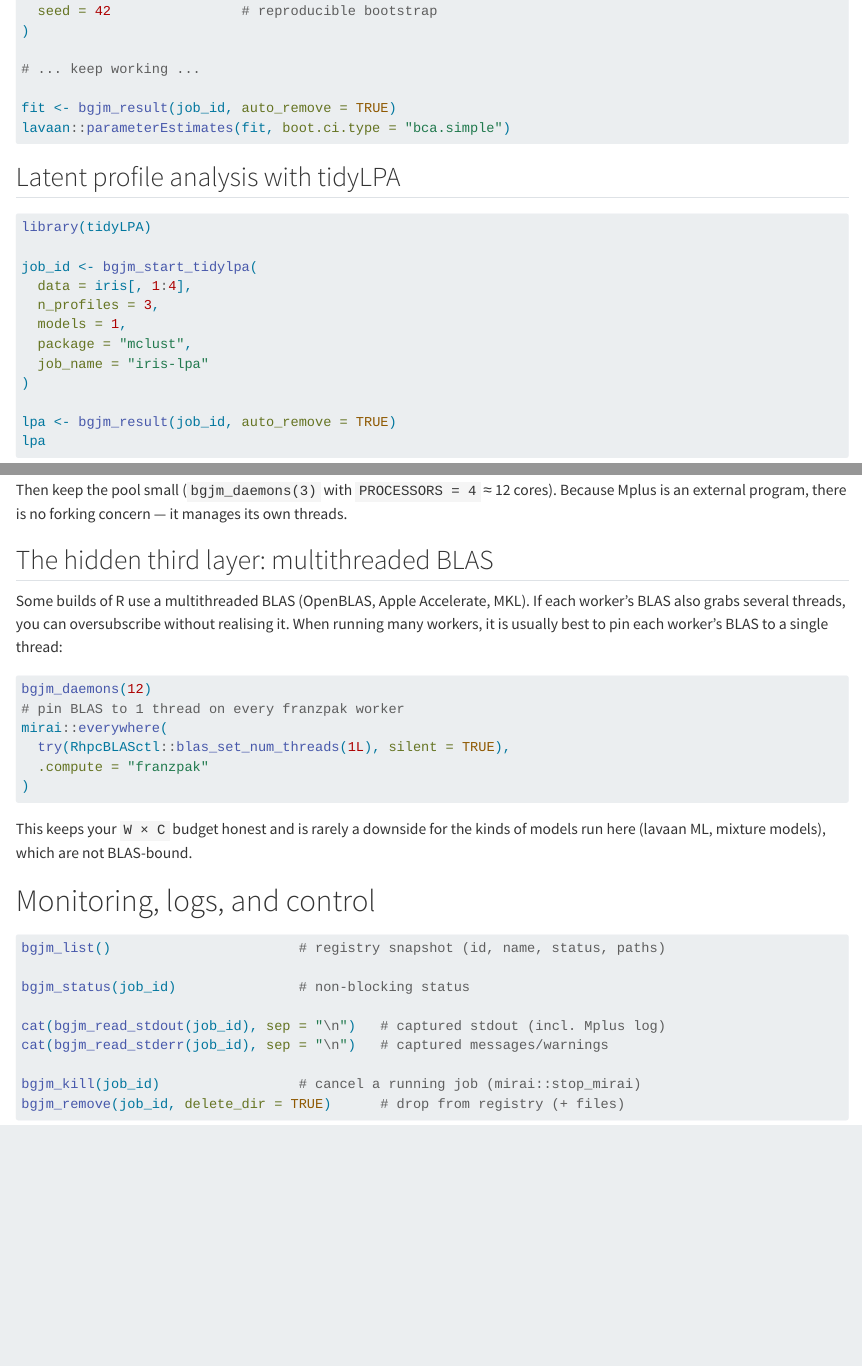
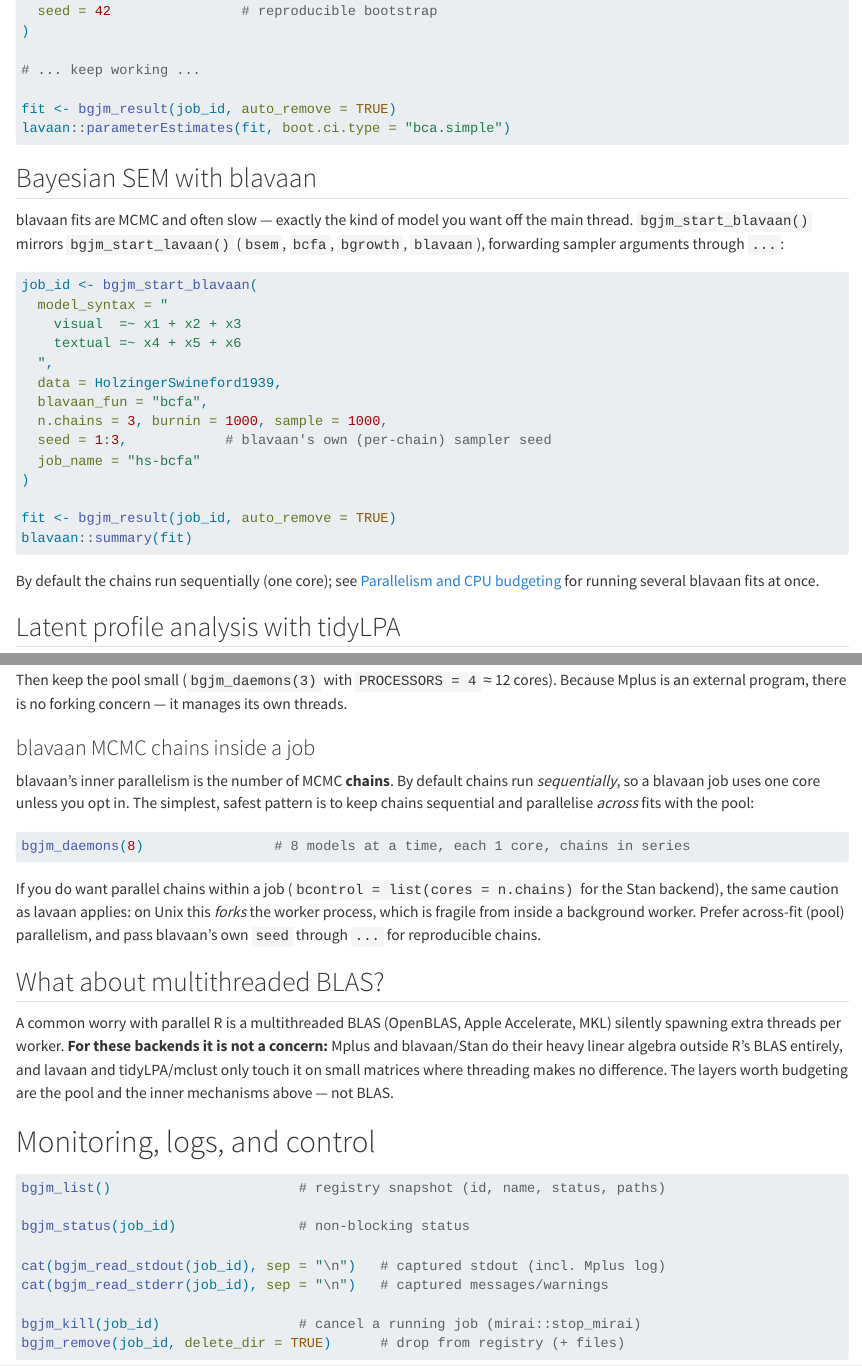
Before and after one commit to franciscowilhelm/franzpak, a Quarto document (inst/quarto/background-jobs.qmd): the page in a window 1100 px wide, from 3260 px down before the commit and from 3280 px down after it, so that both start at the same text, and a second part further down, joined at a grey line. Rendered offline with R 4.5, knitr and Pandoc in place of Quarto, with nearby package versions.

Commit message:
Add bgjm_start_blavaan(); correct BLAS guidance
Add a launcher for Bayesian SEM: bgjm_start_blavaan() wraps blavaan's
bsem()/bcfa()/bgrowth()/blavaan(), mirroring bgjm_start_lavaan() and forwarding
sampler args (n.chains, burnin, sample, target, mcmcfile, bcontrol, seed) via
... With mcmcfile = TRUE the generated Stan/JAGS files are captured as
artifacts. blavaan added to Suggests; skip-guarded test added.

Correct the parallelism guidance: drop the "multithreaded BLAS" worry, which
does not apply to these backends (Mplus and blavaan/Stan use their own linear
algebra, not R BLAS; lavaan and mclust only touch BLAS on small matrices). The
inner-parallelism layers that matter are lavaan bootstrap, Mplus PROCESSORS, and
blavaan MCMC chains. Document blavaan's chain parallelism (sequential by
default; parallel chains fork the worker on Unix, so prefer across-fit pool
parallelism).

Docs: README, CLAUDE.md, AGENTS.md, and the background-jobs vignette updated.

Co-Authored-By: Claude Opus 4.8 <noreply@anthropic.com>

````diff
--- a/R/bgjm.R
+++ b/R/bgjm.R
@@ -343,3 +343,49 @@ bgjm_start_lavaan <- function(model_syntax, data,
     meta, target_fun,
     list(.syntax = model_syntax, .data = data, .fn = lavaan_fun, ...),
     packages = "lavaan", seed = seed
+  )
+}
+
+#' Start a blavaan (Bayesian SEM) background job
+#'
+#' Runs one of `blavaan::bsem()`, `blavaan::bcfa()`, `blavaan::bgrowth()`, or
+#' `blavaan::blavaan()` with the provided syntax and data on a background daemon.
+#' Because blavaan fits are MCMC and typically slow, they are a natural fit for
+#' background execution.
+#'
+#' @param model_syntax Character vector containing lavaan/blavaan model syntax.
+#' @param data Data frame passed to the blavaan function.
+#' @param blavaan_fun One of `"bsem"`, `"bcfa"`, `"bgrowth"`, or `"blavaan"`.
+#' @param ... Additional arguments forwarded to the selected blavaan function
+#'   (e.g. `n.chains`, `burnin`, `sample`, `target`, `mcmcfile`, `bcontrol`,
+#'   `seed`).
+#' @param job_name Optional friendly job name.
+#' @param output_base Directory where the job folder is created.
+#' @param seed Optional random seed for the job's main process. For reproducible
+#'   *sampling*, pass the sampler seed through `...` (blavaan's `seed`) instead;
+#'   `seed` here does not control the MCMC streams.
+#'
+#' @details The inner parallelism here is the number of MCMC **chains**. By
+#'   default blavaan runs chains sequentially; if you opt into parallel chains
+#'   (e.g. `bcontrol = list(cores = n.chains)`), note that on Unix this *forks*
+#'   the worker process — see the package's background-jobs vignette
+#'   ("Parallelism and CPU budgeting") for the recommended approach.
+#'
+#'   With `mcmcfile = TRUE`, blavaan writes the Stan/JAGS model and data to disk;
+#'   those files are captured into the job's `artifacts/` directory.
+#'
+#' @return Invisible job identifier string.
+#' @seealso [bgjm_start_lavaan()], [bgjm_collect()]
+#' @export
+#' @examplesIf interactive() && requireNamespace("blavaan", quietly = TRUE)
+#' \dontrun{
+#' job <- bgjm_start_blavaan(
+#'   model_syntax = "f1 =~ x1 + x2 + x3",
+#'   data = lavaan::HolzingerSwineford1939,
+#'   blavaan_fun = "bcfa",
+#'   n.chains = 2, burnin = 500, sample = 500
+#' )
+#' fit <- bgjm_result(job)
+#' }
+bgjm_start_blavaan <- function(model_syntax, data,
+                               blavaan_fun = c("bsem", "bcfa", "bgrowth",
--- a/inst/quarto/background-jobs.qmd
+++ b/inst/quarto/background-jobs.qmd
@@ -190,6 +191,34 @@ fit <- bgjm_result(job_id, auto_remove = TRUE)
 lavaan::parameterEstimates(fit, boot.ci.type = "bca.simple")
 ```
 
+## Bayesian SEM with blavaan
+
+blavaan fits are MCMC and often slow — exactly the kind of model you want off the
+main thread. `bgjm_start_blavaan()` mirrors `bgjm_start_lavaan()` (`bsem`,
+`bcfa`, `bgrowth`, `blavaan`), forwarding sampler arguments through `...`:
+
+```{r}
+#| eval: false
+job_id <- bgjm_start_blavaan(
+  model_syntax = "
+    visual  =~ x1 + x2 + x3
+    textual =~ x4 + x5 + x6
+  ",
+  data = HolzingerSwineford1939,
+  blavaan_fun = "bcfa",
+  n.chains = 3, burnin = 1000, sample = 1000,
+  seed = 1:3,            # blavaan's own (per-chain) sampler seed
+  job_name = "hs-bcfa"
+)
+
+fit <- bgjm_result(job_id, auto_remove = TRUE)
+blavaan::summary(fit)
+```
+
+By default the chains run sequentially (one core); see
+[Parallelism and CPU budgeting](#parallelism-and-cpu-budgeting) for running
+several blavaan fits at once.
+
 ## Latent profile analysis with tidyLPA
 
 ```{r}
@@ -406,25 +436,32 @@ Then keep the pool small (`bgjm_daemons(3)` with `PROCESSORS = 4` ≈ 12 cores).
 Because Mplus is an external program, there is no forking concern — it manages
 its own threads.
 
-## The hidden third layer: multithreaded BLAS
+### blavaan MCMC chains inside a job
 
-Some builds of R use a multithreaded BLAS (OpenBLAS, Apple Accelerate, MKL). If
-each worker's BLAS also grabs several threads, you can oversubscribe without
-realising it. When running many workers, it is usually best to pin each worker's
-BLAS to a single thread:
+blavaan's inner parallelism is the number of MCMC **chains**. By default chains
+run *sequentially*, so a blavaan job uses one core unless you opt in. The
+simplest, safest pattern is to keep chains sequential and parallelise *across*
+fits with the pool:
 
 ```{r}
 #| eval: false
-bgjm_daemons(12)
-# pin BLAS to 1 thread on every franzpak worker
-mirai::everywhere(
-  try(RhpcBLASctl::blas_set_num_threads(1L), silent = TRUE),
-  .compute = "franzpak"
-)
+bgjm_daemons(8)                # 8 models at a time, each 1 core, chains in series
 ```
 
-This keeps your `W × C` budget honest and is rarely a downside for the kinds of
-models run here (lavaan ML, mixture models), which are not BLAS-bound.
+If you do want parallel chains within a job (`bcontrol = list(cores = n.chains)`
+for the Stan backend), the same caution as lavaan applies: on Unix this *forks*
+the worker process, which is fragile from inside a background worker. Prefer
+across-fit (pool) parallelism, and pass blavaan's own `seed` through `...` for
+reproducible chains.
+
+## What about multithreaded BLAS?
+
+A common worry with parallel R is a multithreaded BLAS (OpenBLAS, Apple
+Accelerate, MKL) silently spawning extra threads per worker. **For these
+backends it is not a concern:** Mplus and blavaan/Stan do their heavy linear
+algebra outside R's BLAS entirely, and lavaan and tidyLPA/mclust only touch it
+on small matrices where threading makes no difference. The layers worth
+budgeting are the pool and the inner mechanisms above — not BLAS.
 
 # Monitoring, logs, and control
 
````
Also changed, not shown: AGENTS.md (+1 -1 lines), CLAUDE.md (+1 -1 lines), README.Rmd (+1 -0 lines), Readme.md, R/bgjm.R (17 more changed lines), inst/quarto/background-jobs.qmd (4 more changed lines), 4 other files.
